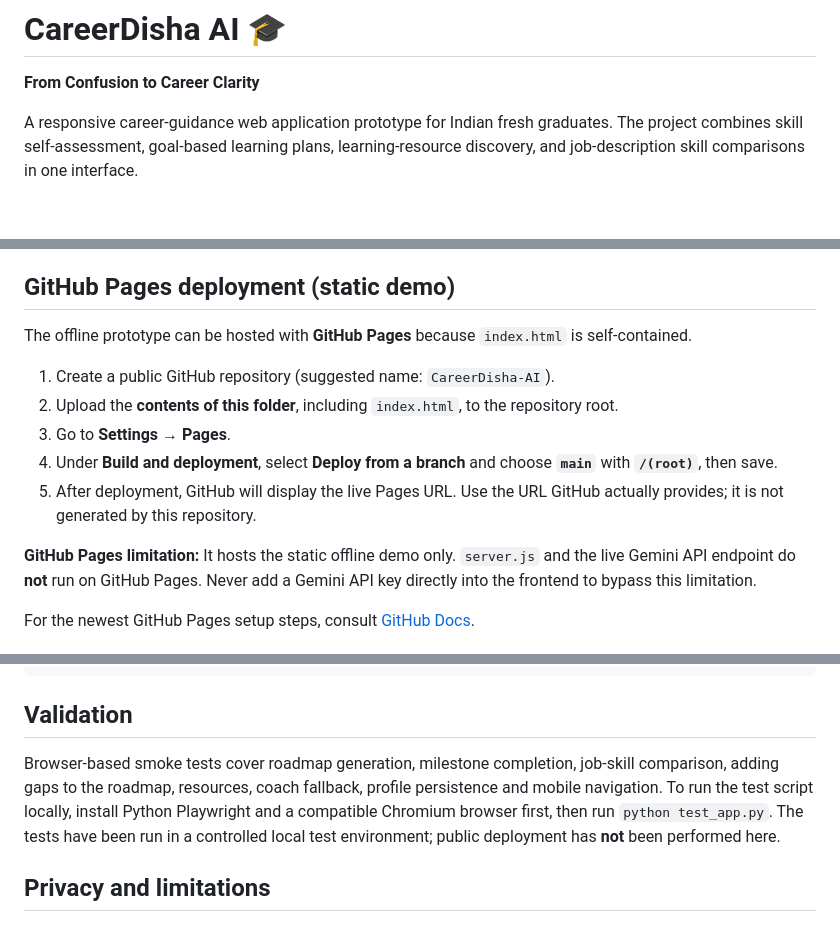
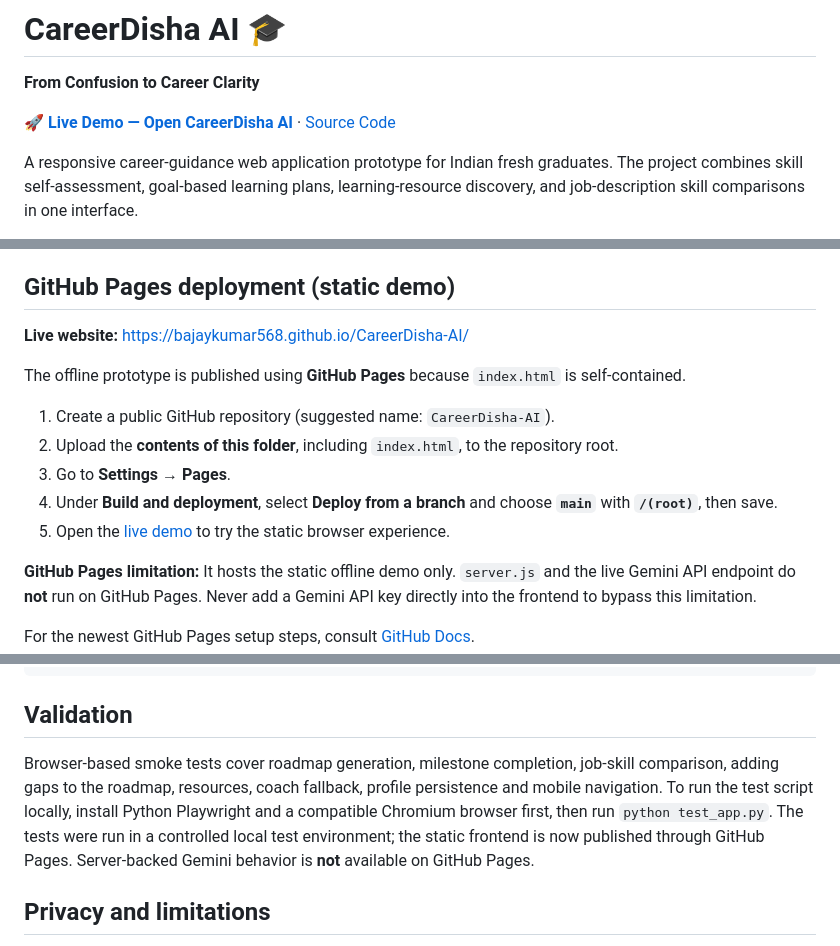
Before and after one commit to BAjaykumar568/CareerDisha-AI, a Markdown page: README.md, 3 parts joined by grey strips. GitHub-like rendering; blank space fills up the shorter version.

Commit message:
Add deployed CareerDisha AI live demo link to README

```diff
--- a/README.md
+++ b/README.md
@@ -1,6 +1,8 @@
 # CareerDisha AI 🎓
 
 **From Confusion to Career Clarity**
+
+**[🚀 Live Demo — Open CareerDisha AI](https://bajaykumar568.github.io/CareerDisha-AI/)** · [Source Code](https://github.com/BAjaykumar568/CareerDisha-AI)
 
 A responsive career-guidance web application prototype for Indian fresh graduates. The project combines skill self-assessment, goal-based learning plans, learning-resource discovery, and job-description skill comparisons in one interface.
 
@@ -55,13 +57,15 @@ Then open <http://127.0.0.1:3000>. Only Disha Coach calls the API. The roadmap g
 
 ## GitHub Pages deployment (static demo)
 
-The offline prototype can be hosted with **GitHub Pages** because `index.html` is self-contained.
+**Live website:** [https://bajaykumar568.github.io/CareerDisha-AI/](https://bajaykumar568.github.io/CareerDisha-AI/)
+
+The offline prototype is published using **GitHub Pages** because `index.html` is self-contained.
 
 1. Create a public GitHub repository (suggested name: `CareerDisha-AI`).
 2. Upload the **contents of this folder**, including `index.html`, to the repository root.
 3. Go to **Settings → Pages**.
 4. Under **Build and deployment**, select **Deploy from a branch** and choose **`main`** with **`/(root)`**, then save.
-5. After deployment, GitHub will display the live Pages URL. Use the URL GitHub actually provides; it is not generated by this repository.
+5. Open the [live demo](https://bajaykumar568.github.io/CareerDisha-AI/) to try the static browser experience.
 
 **GitHub Pages limitation:** It hosts the static offline demo only. `server.js` and the live Gemini API endpoint do **not** run on GitHub Pages. Never add a Gemini API key directly into the frontend to bypass this limitation.
 
@@ -83,7 +87,7 @@ CareerDisha-AI/
 
 ## Validation
 
-Browser-based smoke tests cover roadmap generation, milestone completion, job-skill comparison, adding gaps to the roadmap, resources, coach fallback, profile persistence and mobile navigation. To run the test script locally, install Python Playwright and a compatible Chromium browser first, then run `python test_app.py`. The tests have been run in a controlled local test environment; public deployment has **not** been performed here.
+Browser-based smoke tests cover roadmap generation, milestone completion, job-skill comparison, adding gaps to the roadmap, resources, coach fallback, profile persistence and mobile navigation. To run the test script locally, install Python Playwright and a compatible Chromium browser first, then run `python test_app.py`. The tests were run in a controlled local test environment; the static frontend is now published through GitHub Pages. Server-backed Gemini behavior is **not** available on GitHub Pages.
 
 ## Privacy and limitations
 
```
